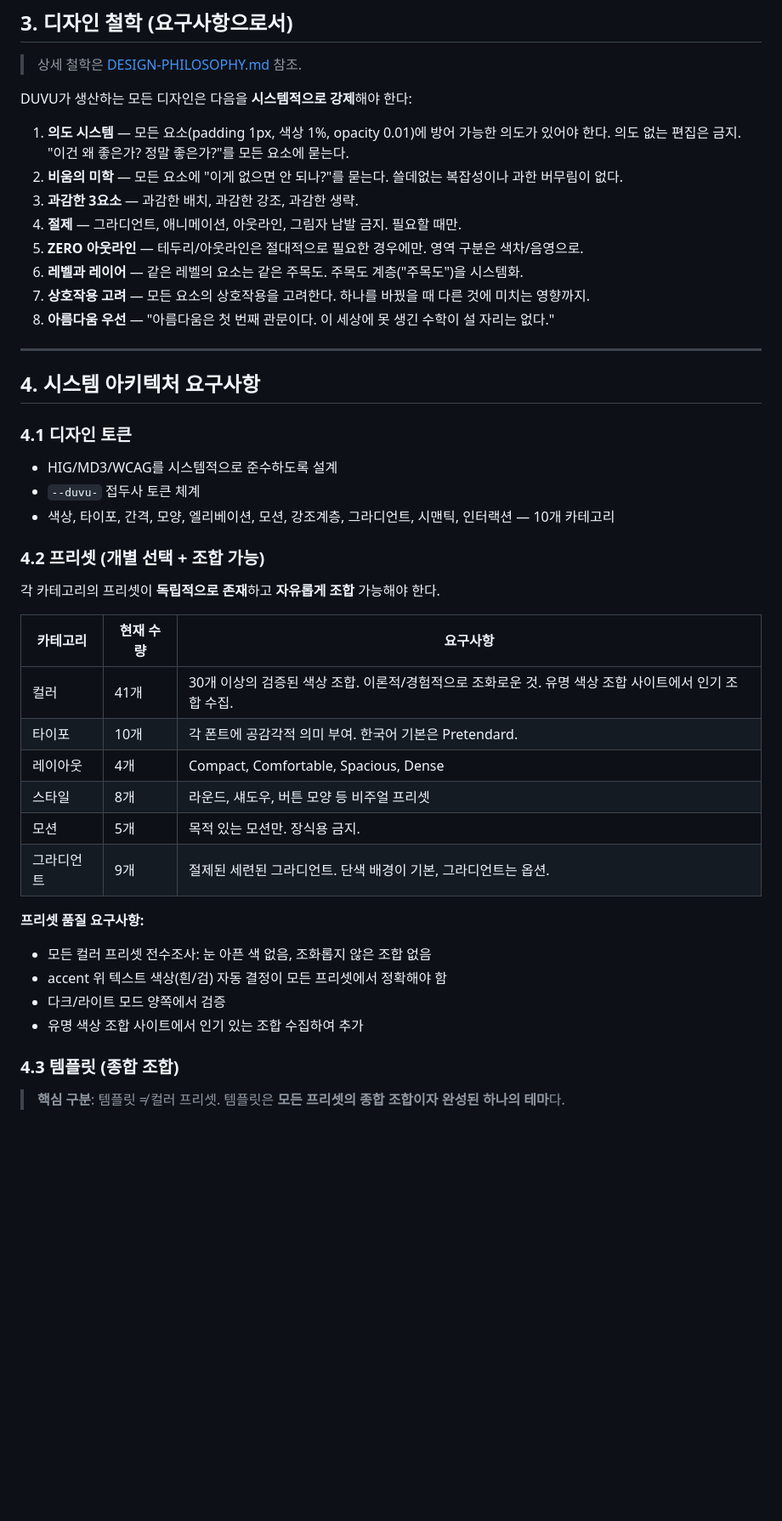
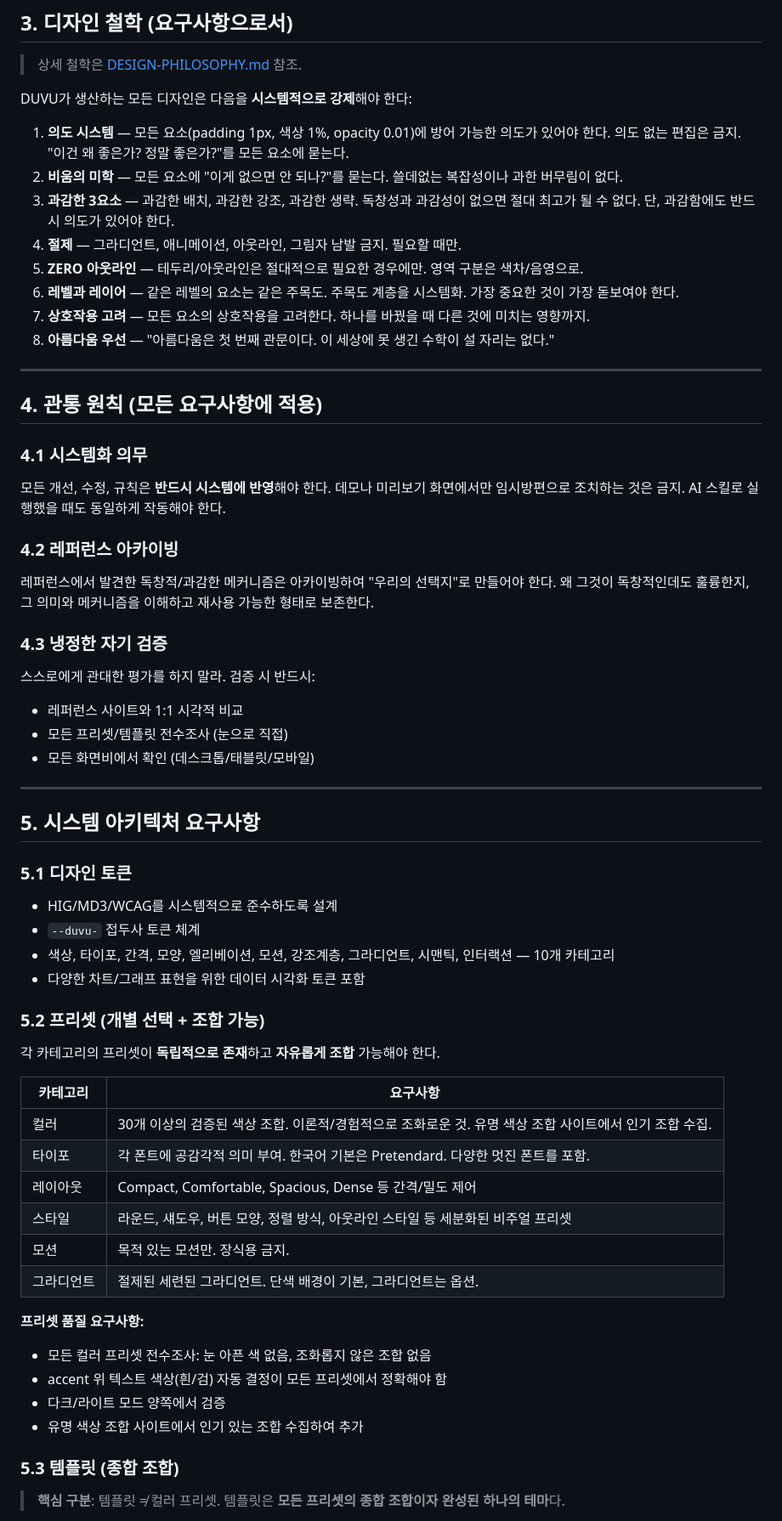
Before and after one commit to cj-tinygem/duvu, a Markdown page: docs/PRD.md, the part around one of its changes. Shown at 85% size. Drawn GitHub-style; blank space fills up the shorter version.

```diff
--- a/docs/PRD.md
+++ b/docs/PRD.md
@@ -54,35 +54,55 @@ DUVU가 생산하는 모든 디자인은 다음을 **시스템적으로 강제**
 
 1. **의도 시스템** — 모든 요소(padding 1px, 색상 1%, opacity 0.01)에 방어 가능한 의도가 있어야 한다. 의도 없는 편집은 금지. "이건 왜 좋은가? 정말 좋은가?"를 모든 요소에 묻는다.
 2. **비움의 미학** — 모든 요소에 "이게 없으면 안 되나?"를 묻는다. 쓸데없는 복잡성이나 과한 버무림이 없다.
-3. **과감한 3요소** — 과감한 배치, 과감한 강조, 과감한 생략.
+3. **과감한 3요소** — 과감한 배치, 과감한 강조, 과감한 생략. 독창성과 과감성이 없으면 절대 최고가 될 수 없다. 단, 과감함에도 반드시 의도가 있어야 한다.
 4. **절제** — 그라디언트, 애니메이션, 아웃라인, 그림자 남발 금지. 필요할 때만.
 5. **ZERO 아웃라인** — 테두리/아웃라인은 절대적으로 필요한 경우에만. 영역 구분은 색차/음영으로.
-6. **레벨과 레이어** — 같은 레벨의 요소는 같은 주목도. 주목도 계층("주목도")을 시스템화.
+6. **레벨과 레이어** — 같은 레벨의 요소는 같은 주목도. 주목도 계층을 시스템화. 가장 중요한 것이 가장 돋보여야 한다.
 7. **상호작용 고려** — 모든 요소의 상호작용을 고려한다. 하나를 바꿨을 때 다른 것에 미치는 영향까지.
 8. **아름다움 우선** — "아름다움은 첫 번째 관문이다. 이 세상에 못 생긴 수학이 설 자리는 없다."
 
 ---
 
-## 4. 시스템 아키텍처 요구사항
+## 4. 관통 원칙 (모든 요구사항에 적용)
 
-### 4.1 디자인 토큰
+### 4.1 시스템화 의무
+
+모든 개선, 수정, 규칙은 **반드시 시스템에 반영**해야 한다. 데모나 미리보기 화면에서만 임시방편으로 조치하는 것은 금지. AI 스킬로 실행했을 때도 동일하게 작동해야 한다.
+
+### 4.2 레퍼런스 아카이빙
+
+레퍼런스에서 발견한 독창적/과감한 메커니즘은 아카이빙하여 "우리의 선택지"로 만들어야 한다. 왜 그것이 독창적인데도 훌륭한지, 그 의미와 메커니즘을 이해하고 재사용 가능한 형태로 보존한다.
+
+### 4.3 냉정한 자기 검증
+
+스스로에게 관대한 평가를 하지 말라. 검증 시 반드시:
+- 레퍼런스 사이트와 1:1 시각적 비교
+- 모든 프리셋/템플릿 전수조사 (눈으로 직접)
+- 모든 화면비에서 확인 (데스크톱/태블릿/모바일)
+
+---
+
+## 5. 시스템 아키텍처 요구사항
+
+### 5.1 디자인 토큰
 
 - HIG/MD3/WCAG를 시스템적으로 준수하도록 설계
 - `--duvu-` 접두사 토큰 체계
 - 색상, 타이포, 간격, 모양, 엘리베이션, 모션, 강조계층, 그라디언트, 시맨틱, 인터랙션 — 10개 카테고리
+- 다양한 차트/그래프 표현을 위한 데이터 시각화 토큰 포함
 
-### 4.2 프리셋 (개별 선택 + 조합 가능)
+### 5.2 프리셋 (개별 선택 + 조합 가능)
 
 각 카테고리의 프리셋이 **독립적으로 존재**하고 **자유롭게 조합** 가능해야 한다.
 
-| 카테고리 | 현재 수량 | 요구사항 |
-|---|---|---|
-| 컬러 | 41개 | 30개 이상의 검증된 색상 조합. 이론적/경험적으로 조화로운 것. 유명 색상 조합 사이트에서 인기 조합 수집. |
-| 타이포 | 10개 | 각 폰트에 공감각적 의미 부여. 한국어 기본은 Pretendard. |
-| 레이아웃 | 4개 | Compact, Comfortable, Spacious, Dense |
-| 스타일 | 8개 | 라운드, 섀도우, 버튼 모양 등 비주얼 프리셋 |
-| 모션 | 5개 | 목적 있는 모션만. 장식용 금지. |
-| 그라디언트 | 9개 | 절제된 세련된 그라디언트. 단색 배경이 기본, 그라디언트는 옵션. |
+| 카테고리 | 요구사항 |
+|---|---|
+| 컬러 | 30개 이상의 검증된 색상 조합. 이론적/경험적으로 조화로운 것. 유명 색상 조합 사이트에서 인기 조합 수집. |
+| 타이포 | 각 폰트에 공감각적 의미 부여. 한국어 기본은 Pretendard. 다양한 멋진 폰트를 포함. |
+| 레이아웃 | Compact, Comfortable, Spacious, Dense 등 간격/밀도 제어 |
+| 스타일 | 라운드, 섀도우, 버튼 모양, 정렬 방식, 아웃라인 스타일 등 세분화된 비주얼 프리셋 |
+| 모션 | 목적 있는 모션만. 장식용 금지. |
+| 그라디언트 | 절제된 세련된 그라디언트. 단색 배경이 기본, 그라디언트는 옵션. |
 
 **프리셋 품질 요구사항:**
 - 모든 컬러 프리셋 전수조사: 눈 아픈 색 없음, 조화롭지 않은 조합 없음
@@ -90,7 +110,7 @@ DUVU가 생산하는 모든 디자인은 다음을 **시스템적으로 강제**
 - 다크/라이트 모드 양쪽에서 검증
 - 유명 색상 조합 사이트에서 인기 있는 조합 수집하여 추가
 
-### 4.3 템플릿 (종합 조합)
+### 5.3 템플릿 (종합 조합)
 
 > **핵심 구분**: 템플릿 ≠ 컬러 프리셋. 템플릿은 **모든 프리셋의 종합 조합이자 완성된 하나의 테마**다.
 
```
Also changed, not shown: other parts of docs/PRD.md (+15 -30 lines).
